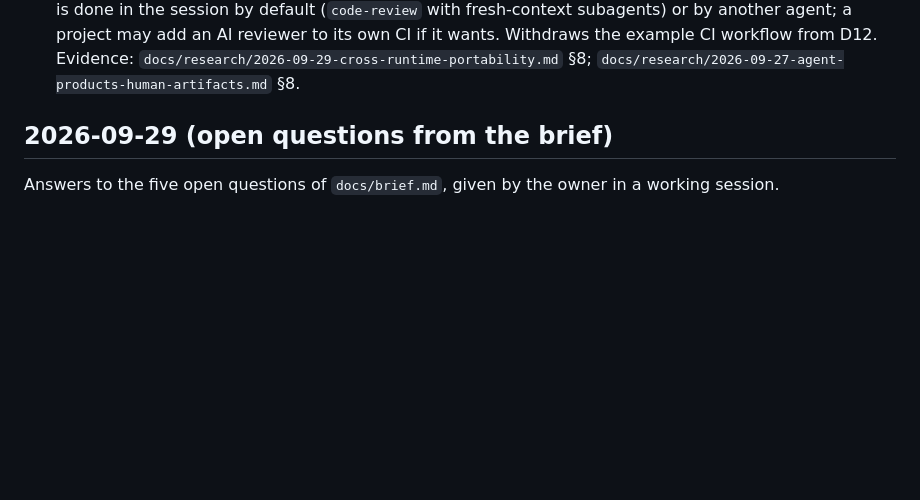
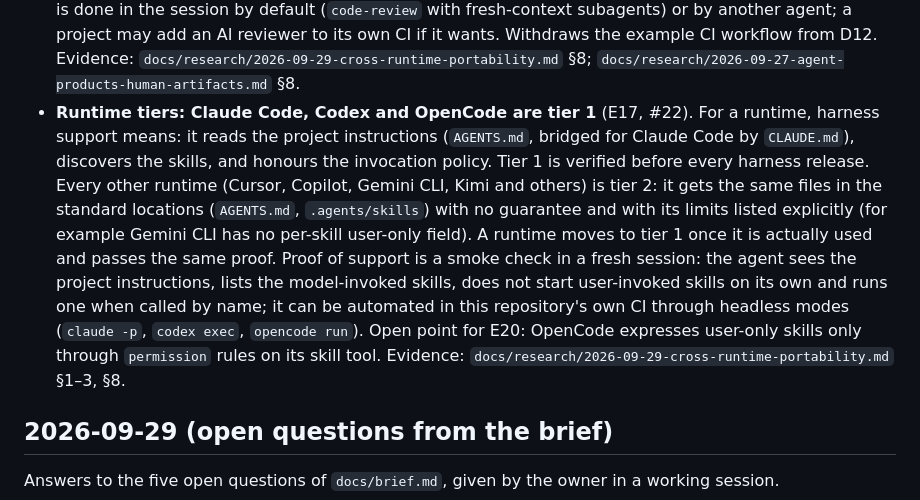
Before and after one commit to KirillSachkov/agent-workbench, a Markdown page: docs/decisions.md, the part around the change. Rendered like a GitHub page; blank space fills up the shorter version.

Commit message:
Record E17: Claude Code, Codex and OpenCode as tier 1
Owner decision on the harness requirements map (#5, ticket #22).

Co-Authored-By: Claude Opus 5.5 <noreply@anthropic.com>

```diff
--- a/docs/decisions.md
+++ b/docs/decisions.md
@@ -179,6 +179,18 @@ Decisions from the harness requirements map, one ticket per decision.
   or by another agent; a project may add an AI reviewer to its own CI if it wants. Withdraws the
   example CI workflow from D12. Evidence: `docs/research/2026-09-29-cross-runtime-portability.md` §8;
   `docs/research/2026-09-27-agent-products-human-artifacts.md` §8.
+- **Runtime tiers: Claude Code, Codex and OpenCode are tier 1** (E17, #22). For a runtime, harness
+  support means: it reads the project instructions (`AGENTS.md`, bridged for Claude Code by
+  `CLAUDE.md`), discovers the skills, and honours the invocation policy. Tier 1 is verified before
+  every harness release. Every other runtime (Cursor, Copilot, Gemini CLI, Kimi and others) is tier 2:
+  it gets the same files in the standard locations (`AGENTS.md`, `.agents/skills`) with no guarantee
+  and with its limits listed explicitly (for example Gemini CLI has no per-skill user-only field). A
+  runtime moves to tier 1 once it is actually used and passes the same proof. Proof of support is a
+  smoke check in a fresh session: the agent sees the project instructions, lists the model-invoked
+  skills, does not start user-invoked skills on its own and runs one when called by name; it can be
+  automated in this repository's own CI through headless modes (`claude -p`, `codex exec`,
+  `opencode run`). Open point for E20: OpenCode expresses user-only skills only through `permission`
+  rules on its skill tool. Evidence: `docs/research/2026-09-29-cross-runtime-portability.md` §1–3, §8.
 
 ## 2026-09-29 (open questions from the brief)
 
```
Also changed, not shown: CONTEXT.md (+5 -0 lines).
